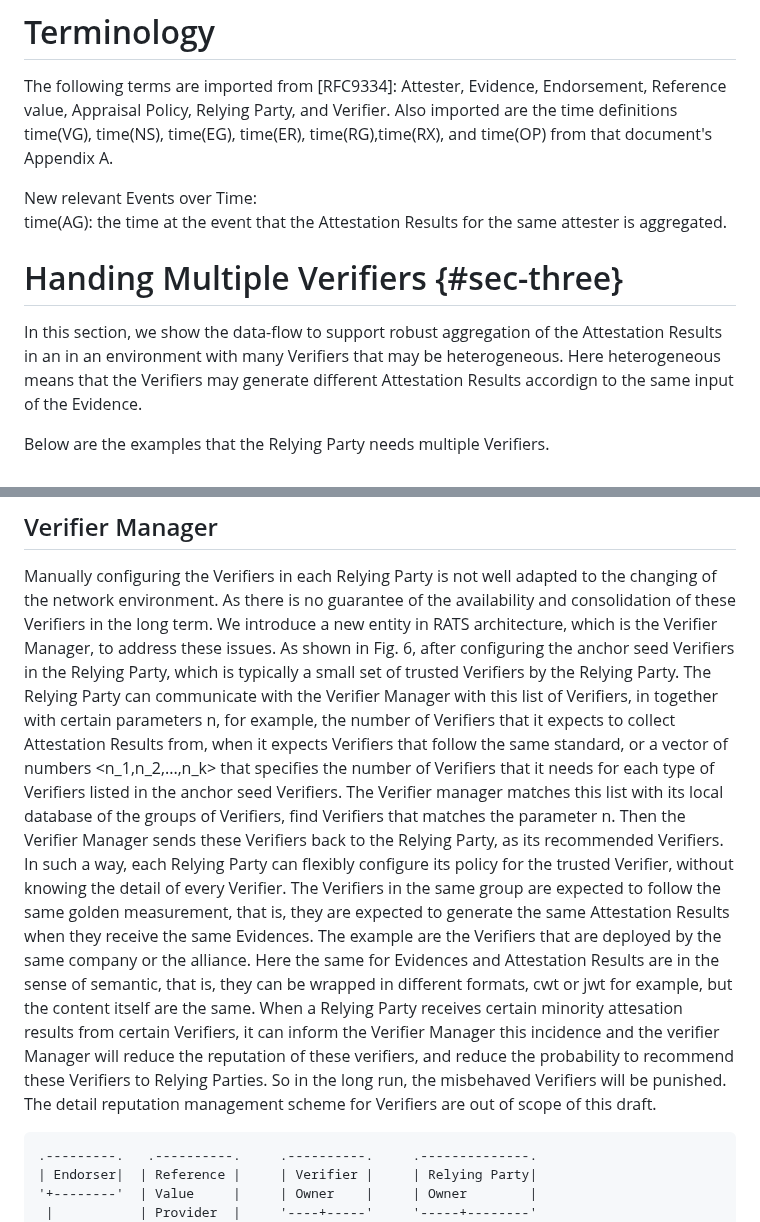
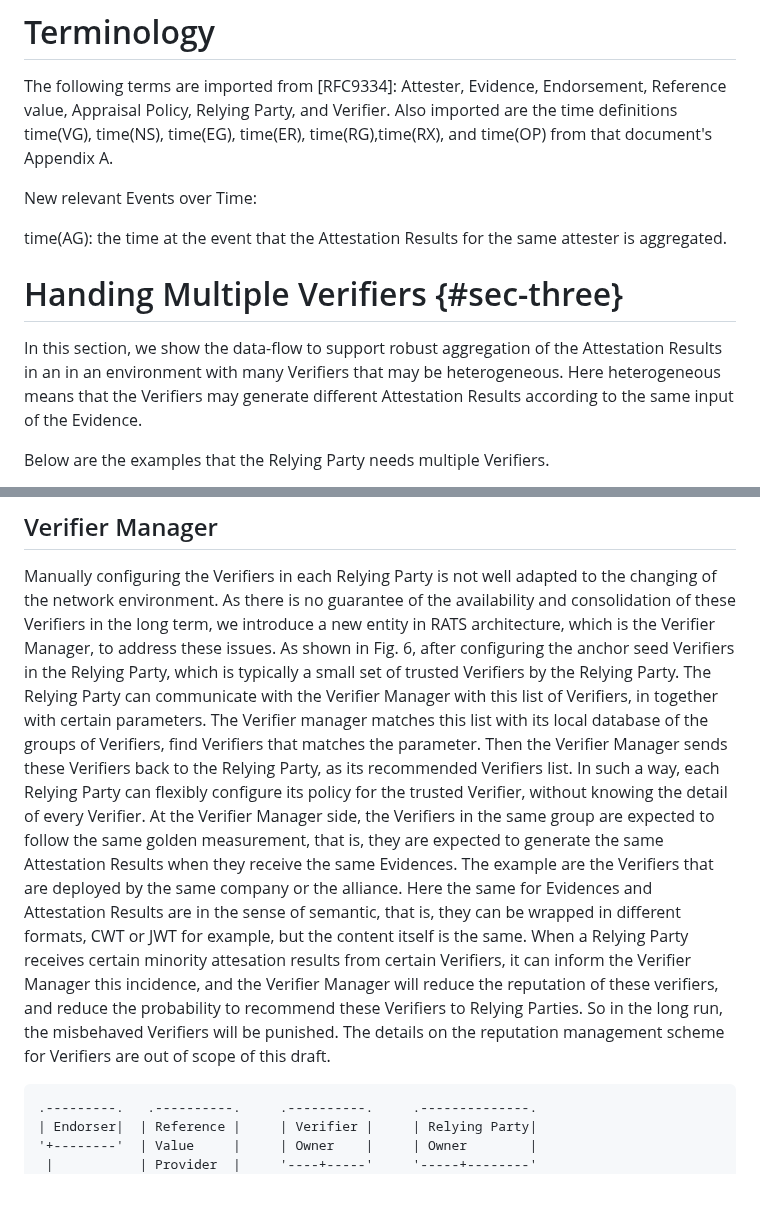
Before and after one commit to ietf-rats/draft-zhang-rats-multiverifiers, a Markdown page: draft-zhang-rats-multiverifiers.md, 2 parts joined by grey strips. GitHub-like rendering; blank space fills up the shorter version.

```diff
--- a/draft-zhang-rats-multiverifiers.md
+++ b/draft-zhang-rats-multiverifiers.md
@@ -241,7 +241,8 @@ Verifier. Also imported are the time definitions time(VG), time(NS),
 time(EG), time(ER), time(RG),time(RX), and time(OP) from that
 document's Appendix A.
 
-   New relevant Events over Time:\
+   New relevant Events over Time:
+
    time(AG): the time at the event that the Attestation Results for
 the same attester is aggregated.
 
@@ -250,7 +251,7 @@ the same attester is aggregated.
 In this section, we show the data-flow to support robust aggregation
 of the Attestation Results in an in an environment with many Verifiers
 that may be heterogeneous. Here heterogeneous means that the Verifiers
-may generate different Attestation Results accordign to the same
+may generate different Attestation Results according to the same
 input of the Evidence.
 
 Below are the examples that the Relying Party needs multiple Verifiers.
@@ -329,41 +330,36 @@ of Attestation Results from multiple Verifiers.
 Manually configuring the Verifiers in each Relying Party is not well
 adapted to the changing of the network environment. As there is no
 guarantee of the availability and consolidation of these Verifiers
-in the long term. We introduce a new entity in RATS architecture,
+in the long term, we introduce a new entity in RATS architecture,
 which is the Verifier Manager, to address these issues. As shown in
 Fig. 6, after configuring the anchor seed Verifiers in the Relying
 Party, which is typically a small set of trusted Verifiers by the
 Relying Party. The Relying Party can communicate with the Verifier
 Manager with this list of Verifiers, in together with certain
-parameters n, for example, the number of Verifiers that it expects
-to collect Attestation Results from, when it expects Verifiers that
-follow the same standard, or a vector of numbers <n_1,n_2,...,n_k>
-that specifies the number of Verifiers that it needs for
-each type of Verifiers listed in the anchor seed Verifiers.
-The Verifier manager matches
+parameters. The Verifier manager matches
 this list with its local database of the groups of Verifiers, find
-Verifiers that matches the parameter n. Then
+Verifiers that matches the parameter. Then
 the Verifier Manager sends these Verifiers back to the Relying
-Party, as its recommended Verifiers. In such a way, each Relying
+Party, as its recommended Verifiers list. In such a way, each Relying
 Party can flexibly configure its policy for the trusted Verifier,
 without knowing the detail of every Verifier.
-The Verifiers in the same group are expected to follow
+At the Verifier Manager side, the Verifiers in the same group are expected to follow
 the same golden measurement, that is, they are expected to generate
 the same Attestation Results when they receive the same Evidences.
 The example are the Verifiers that are deployed by the same
 company or the alliance.
 Here the same for Evidences and Attestation Results are
 in the sense of semantic, that is, they can be wrapped
-in different formats, cwt or jwt for example, but the
-content itself are the same.
+in different formats, CWT or JWT for example, but the
+content itself is the same.
 When a Relying Party receives
 certain minority attesation results from certain Verifiers,
-it can inform the Verifier Manager this incidence and the verifier
+it can inform the Verifier Manager this incidence, and the Verifier
 Manager will reduce the reputation of these verifiers, and reduce
 the probability to recommend these Verifiers to Relying Parties.
 So in the long run, the misbehaved Verifiers will be punished.
-The detail reputation management scheme for Verifiers are out of
-scope of this draft.
+The details on the  reputation management scheme for Verifiers
+are out of scope of this draft.
 
     .---------.   .----------.     .----------.     .--------------.
     | Endorser|  | Reference |     | Verifier |     | Relying Party|
```
Also changed, not shown: other parts of draft-zhang-rats-multiverifiers.md (+22 -46 lines).
